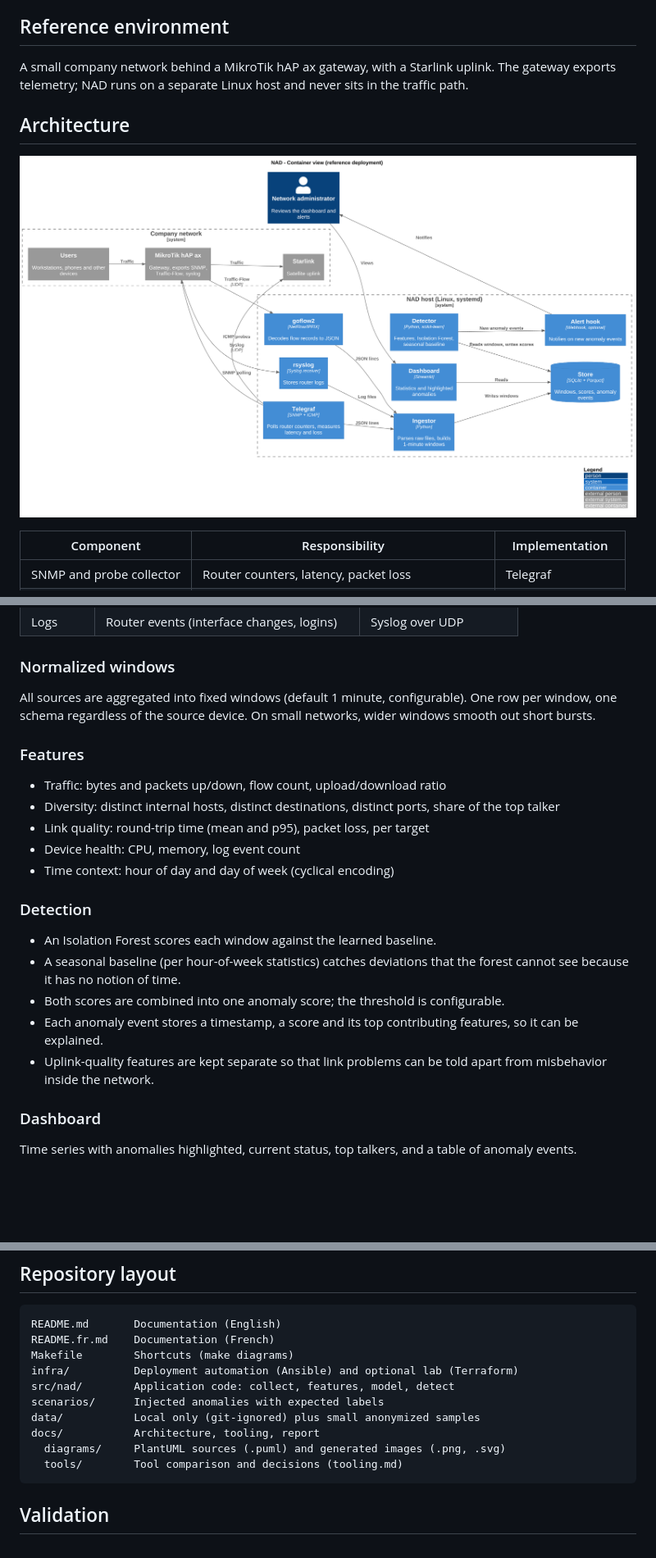
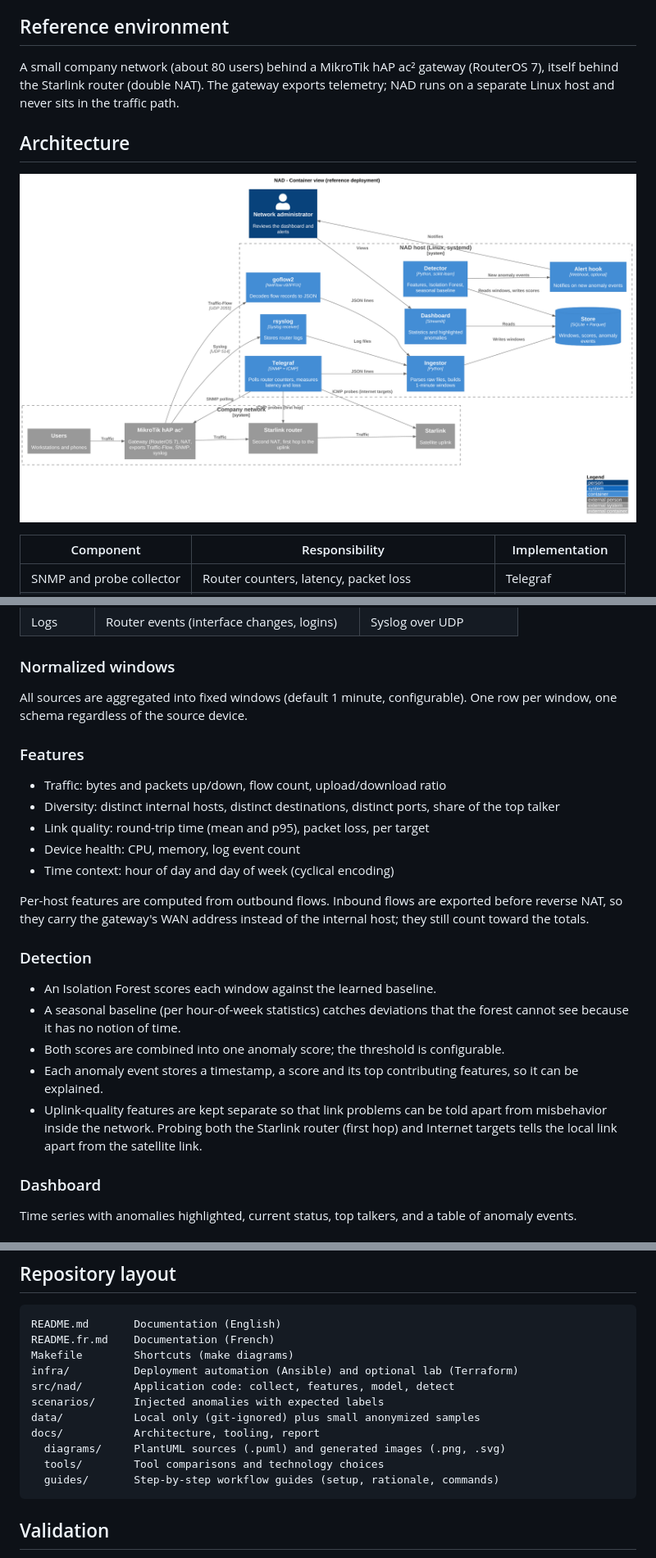
Before and after one commit to RStephanH/NAD, a Markdown page: README.md, 3 parts joined by grey strips. Shown at 82% size. GitHub-like rendering; pictures changed too: docs/diagrams/nad-containers.png; blank space fills up the shorter version.

````diff
--- a/README.md
+++ b/README.md
@@ -24,9 +24,10 @@ data and reports what deviates from it.
 
 ## Reference environment
 
-A small company network behind a MikroTik hAP ax gateway, with a Starlink
-uplink. The gateway exports telemetry; NAD runs on a separate Linux host and
-never sits in the traffic path.
+A small company network (about 80 users) behind a MikroTik hAP ac² gateway
+(RouterOS 7), itself behind the Starlink router (double NAT). The gateway
+exports telemetry; NAD runs on a separate Linux host and never sits in the
+traffic path.
 
 ## Architecture
 
@@ -58,8 +59,7 @@ never sits in the traffic path.
 ### Normalized windows
 
 All sources are aggregated into fixed windows (default 1 minute, configurable).
-One row per window, one schema regardless of the source device. On small
-networks, wider windows smooth out short bursts.
+One row per window, one schema regardless of the source device.
 
 ### Features
 
@@ -70,6 +70,10 @@ networks, wider windows smooth out short bursts.
 - Device health: CPU, memory, log event count
 - Time context: hour of day and day of week (cyclical encoding)
 
+Per-host features are computed from outbound flows. Inbound flows are exported
+before reverse NAT, so they carry the gateway's WAN address instead of the
+internal host; they still count toward the totals.
+
 ### Detection
 
 - An Isolation Forest scores each window against the learned baseline.
@@ -79,7 +83,9 @@ networks, wider windows smooth out short bursts.
 - Each anomaly event stores a timestamp, a score and its top contributing
   features, so it can be explained.
 - Uplink-quality features are kept separate so that link problems can be told
-  apart from misbehavior inside the network.
+  apart from misbehavior inside the network. Probing both the Starlink router
+  (first hop) and Internet targets tells the local link apart from the
+  satellite link.
 
 ### Dashboard
 
@@ -152,7 +158,8 @@ scenarios/      Injected anomalies with expected labels
 data/           Local only (git-ignored) plus small anonymized samples
 docs/           Architecture, tooling, report
   diagrams/     PlantUML sources (.puml) and generated images (.png, .svg)
-  tools/        Tool comparison and decisions (tooling.md)
+  tools/        Tool comparisons and technology choices
+  guides/       Step-by-step workflow guides (setup, rationale, commands)
 ```
 
 ## Validation
````
Also changed, not shown: other parts of README.md (+1 -1 lines), README.fr.md (+15 -7 lines), docs/diagrams/nad-containers-fr.png, 2 other files.
